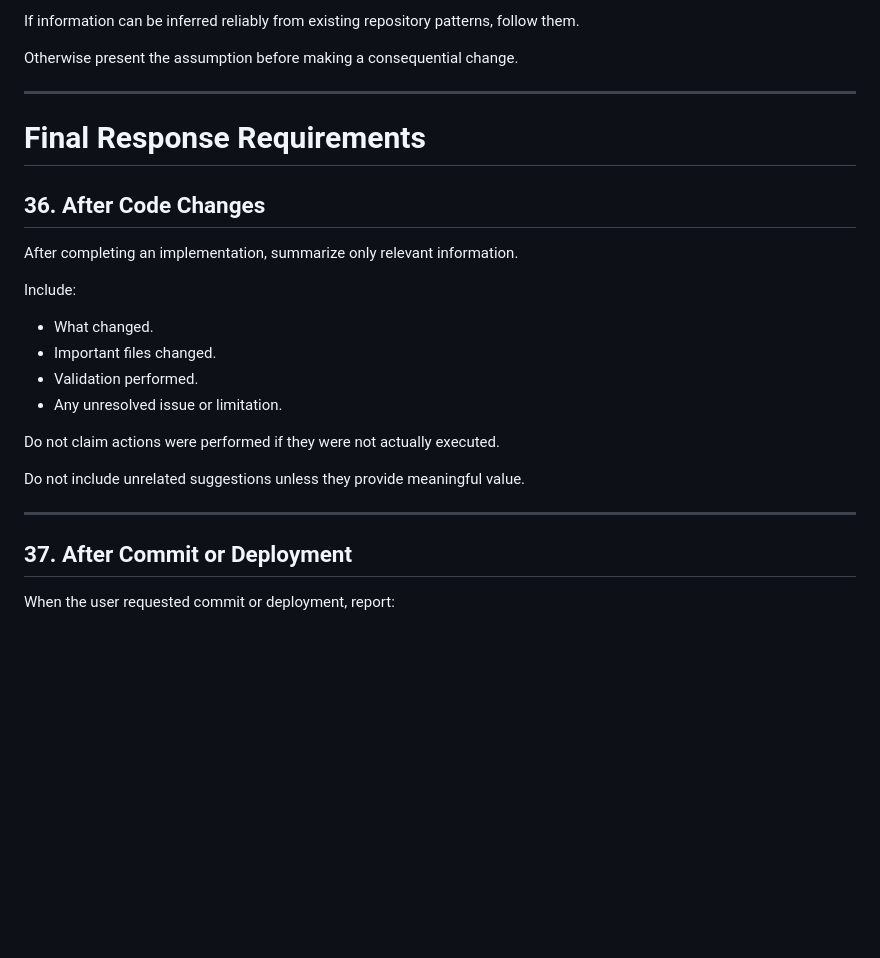
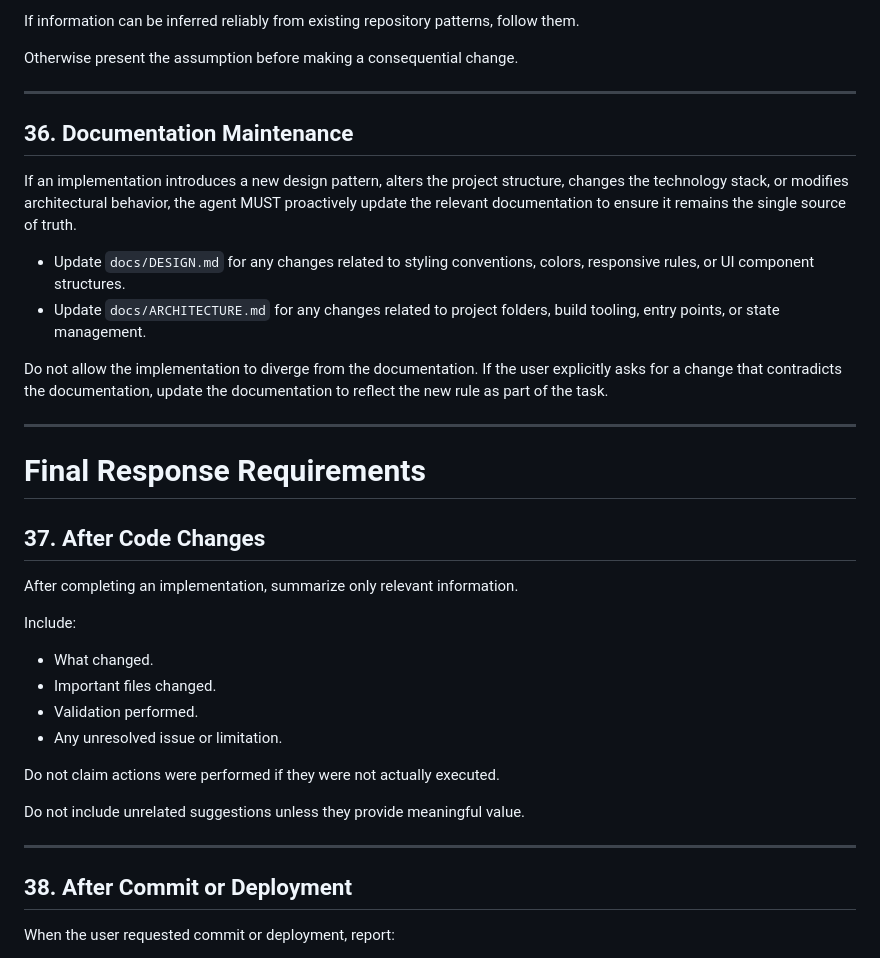
Before and after one commit to jevhee/jevhee.github.io, a Markdown page: AGENTS.md, the part around the change. Rendered like a GitHub page; blank space fills up the shorter version.

Commit message:
docs: add rule for documentation maintenance in agents.md

```diff
--- a/AGENTS.md
+++ b/AGENTS.md
@@ -974,9 +974,20 @@ Otherwise present the assumption before making a consequential change.
 
 ---
 
+## 36. Documentation Maintenance
+
+If an implementation introduces a new design pattern, alters the project structure, changes the technology stack, or modifies architectural behavior, the agent MUST proactively update the relevant documentation to ensure it remains the single source of truth.
+
+- Update `docs/DESIGN.md` for any changes related to styling conventions, colors, responsive rules, or UI component structures.
+- Update `docs/ARCHITECTURE.md` for any changes related to project folders, build tooling, entry points, or state management.
+
+Do not allow the implementation to diverge from the documentation. If the user explicitly asks for a change that contradicts the documentation, update the documentation to reflect the new rule as part of the task.
+
+---
+
 # Final Response Requirements
 
-## 36. After Code Changes
+## 37. After Code Changes
 
 After completing an implementation, summarize only relevant information.
 
@@ -993,7 +1004,7 @@ Do not include unrelated suggestions unless they provide meaningful value.
 
 ---
 
-## 37. After Commit or Deployment
+## 38. After Commit or Deployment
 
 When the user requested commit or deployment, report:
 
```
